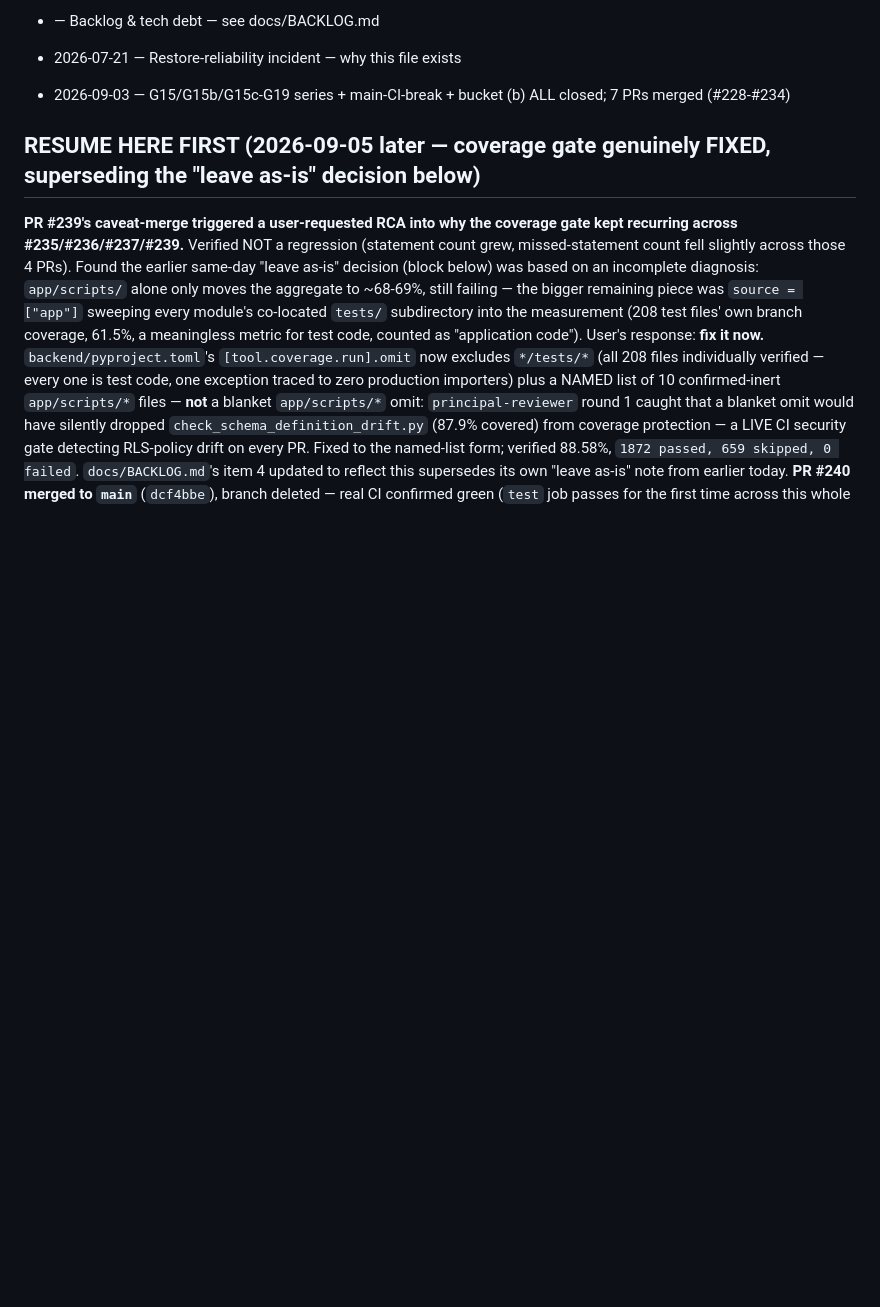
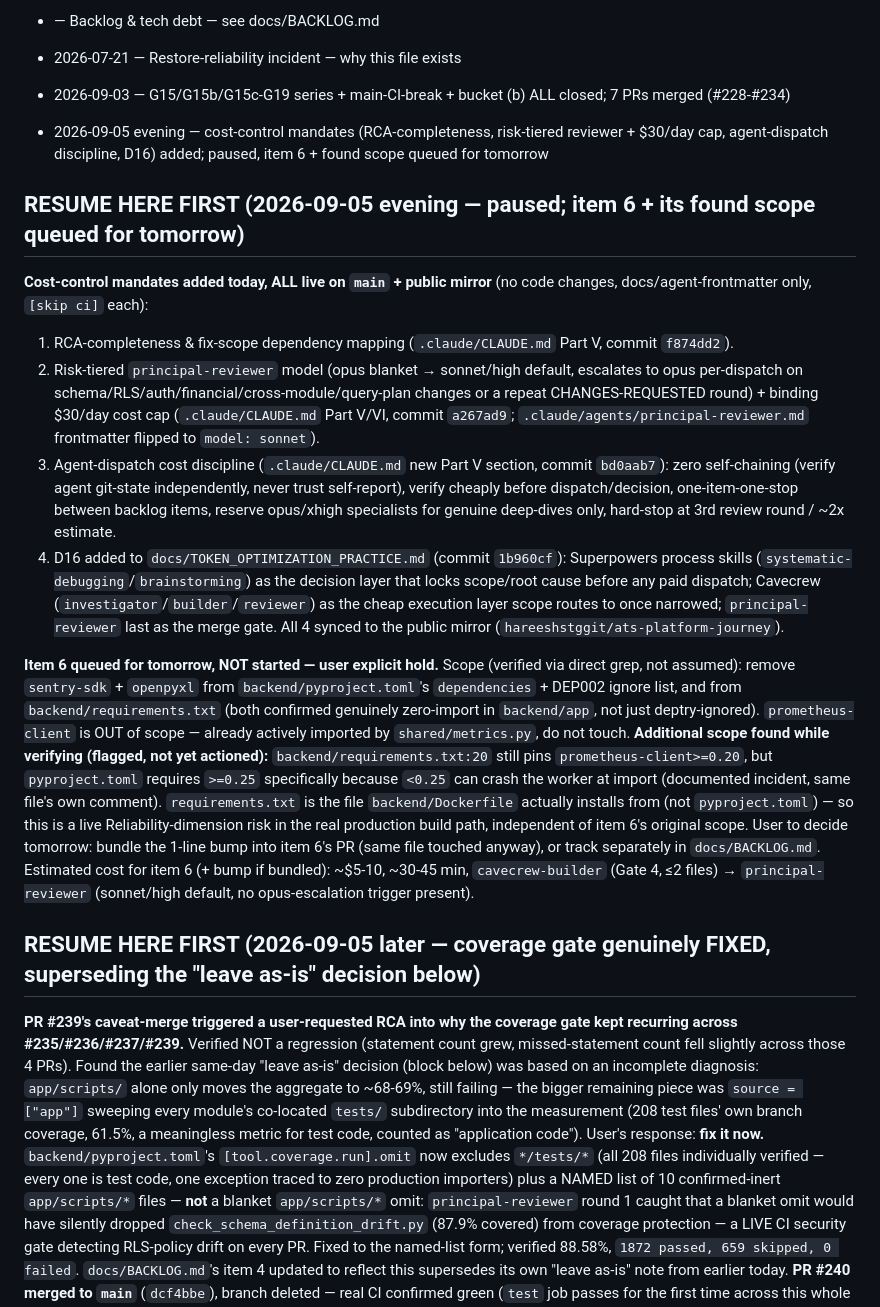
Before and after one commit to hareeshstggit/ats-platform-journey, a Markdown page: artifacts/resume-pointer.md, the part around the change. Rendered like a GitHub page; folded sections open; blank space fills up the shorter version.

Commit message:
sync: resume-pointer.md session pause, item 6 queued

```diff
--- a/artifacts/resume-pointer.md
+++ b/artifacts/resume-pointer.md
@@ -53,8 +53,45 @@ below before doing anything else.
 - 2026-07-21 — Restore-reliability incident — why this file exists
 
 - 2026-09-03 — G15/G15b/G15c-G19 series + main-CI-break + bucket (b) ALL closed; 7 PRs merged (#228-#234)
+- 2026-09-05 evening — cost-control mandates (RCA-completeness, risk-tiered reviewer + $30/day cap, agent-dispatch discipline, D16) added; paused, item 6 + found scope queued for tomorrow
 
 </details>
+
+## RESUME HERE FIRST (2026-09-05 evening — paused; item 6 + its found scope queued for tomorrow)
+
+**Cost-control mandates added today, ALL live on `main` + public mirror** (no code changes,
+docs/agent-frontmatter only, `[skip ci]` each):
+1. RCA-completeness & fix-scope dependency mapping (`.claude/CLAUDE.md` Part V, commit `f874dd2`).
+2. Risk-tiered `principal-reviewer` model (opus blanket → sonnet/high default, escalates to
+   opus per-dispatch on schema/RLS/auth/financial/cross-module/query-plan changes or a repeat
+   CHANGES-REQUESTED round) + binding $30/day cost cap (`.claude/CLAUDE.md` Part V/VI, commit
+   `a267ad9`; `.claude/agents/principal-reviewer.md` frontmatter flipped to `model: sonnet`).
+3. Agent-dispatch cost discipline (`.claude/CLAUDE.md` new Part V section, commit `bd0aab7`):
+   zero self-chaining (verify agent git-state independently, never trust self-report), verify
+   cheaply before dispatch/decision, one-item-one-stop between backlog items, reserve
+   opus/xhigh specialists for genuine deep-dives only, hard-stop at 3rd review round / ~2x
+   estimate.
+4. D16 added to `docs/TOKEN_OPTIMIZATION_PRACTICE.md` (commit `1b960cf`): Superpowers process
+   skills (`systematic-debugging`/`brainstorming`) as the decision layer that locks scope/root
+   cause before any paid dispatch; Cavecrew (`investigator`/`builder`/`reviewer`) as the cheap
+   execution layer scope routes to once narrowed; `principal-reviewer` last as the merge gate.
+All 4 synced to the public mirror (`hareeshstggit/ats-platform-journey`).
+
+**Item 6 queued for tomorrow, NOT started — user explicit hold.** Scope (verified via direct
+grep, not assumed): remove `sentry-sdk` + `openpyxl` from `backend/pyproject.toml`'s
+`dependencies` + DEP002 ignore list, and from `backend/requirements.txt` (both confirmed
+genuinely zero-import in `backend/app`, not just deptry-ignored). `prometheus-client` is OUT
+of scope — already actively imported by `shared/metrics.py`, do not touch.
+**Additional scope found while verifying (flagged, not yet actioned):**
+`backend/requirements.txt:20` still pins `prometheus-client>=0.20`, but `pyproject.toml`
+requires `>=0.25` specifically because `<0.25` can crash the worker at import (documented
+incident, same file's own comment). `requirements.txt` is the file `backend/Dockerfile`
+actually installs from (not `pyproject.toml`) — so this is a live Reliability-dimension risk
+in the real production build path, independent of item 6's original scope. User to decide
+tomorrow: bundle the 1-line bump into item 6's PR (same file touched anyway), or track
+separately in `docs/BACKLOG.md`. Estimated cost for item 6 (+ bump if bundled): ~$5-10,
+~30-45 min, `cavecrew-builder` (Gate 4, ≤2 files) → `principal-reviewer` (sonnet/high default,
+no opus-escalation trigger present).
 
 ## RESUME HERE FIRST (2026-09-05 later — coverage gate genuinely FIXED, superseding the "leave as-is" decision below)
 
```
